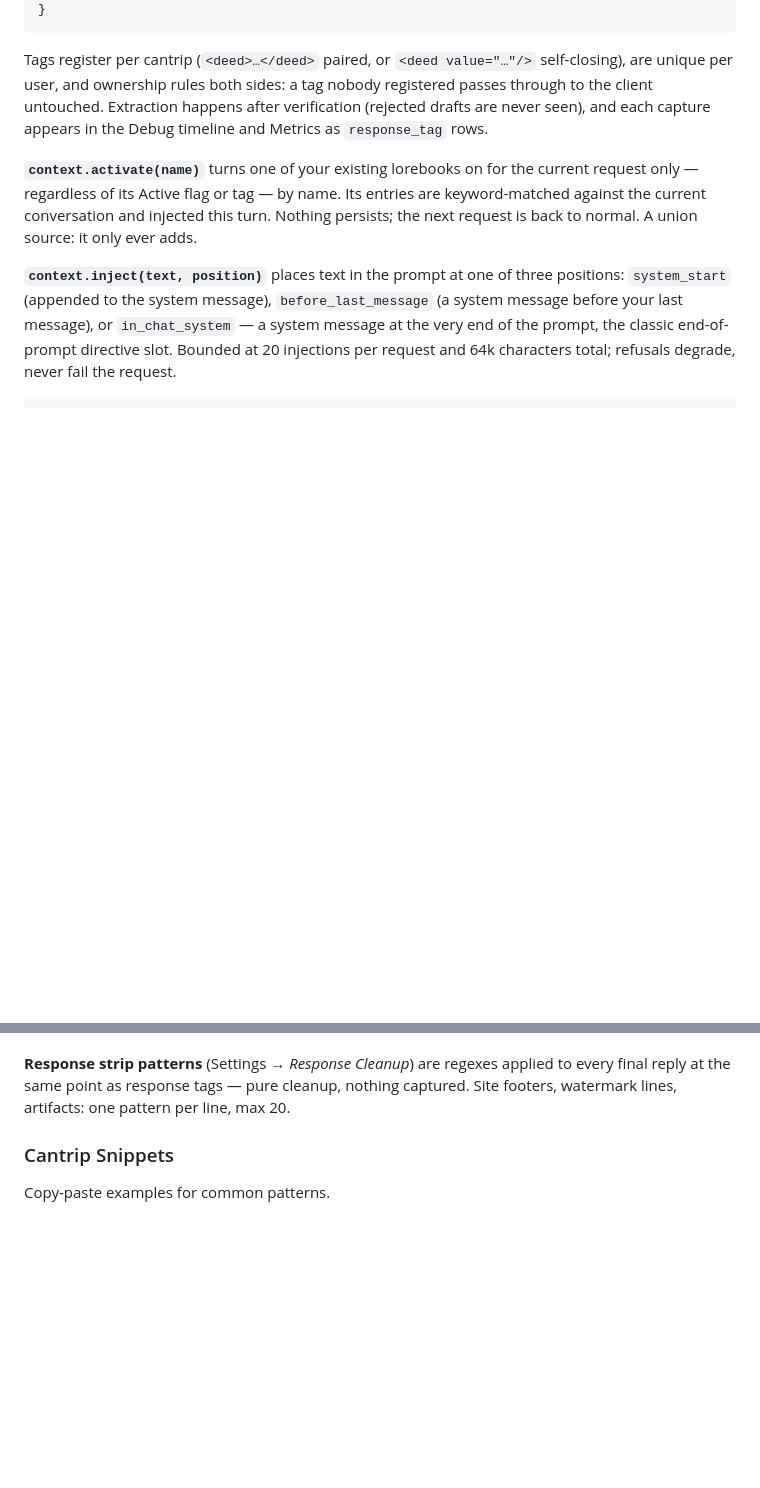
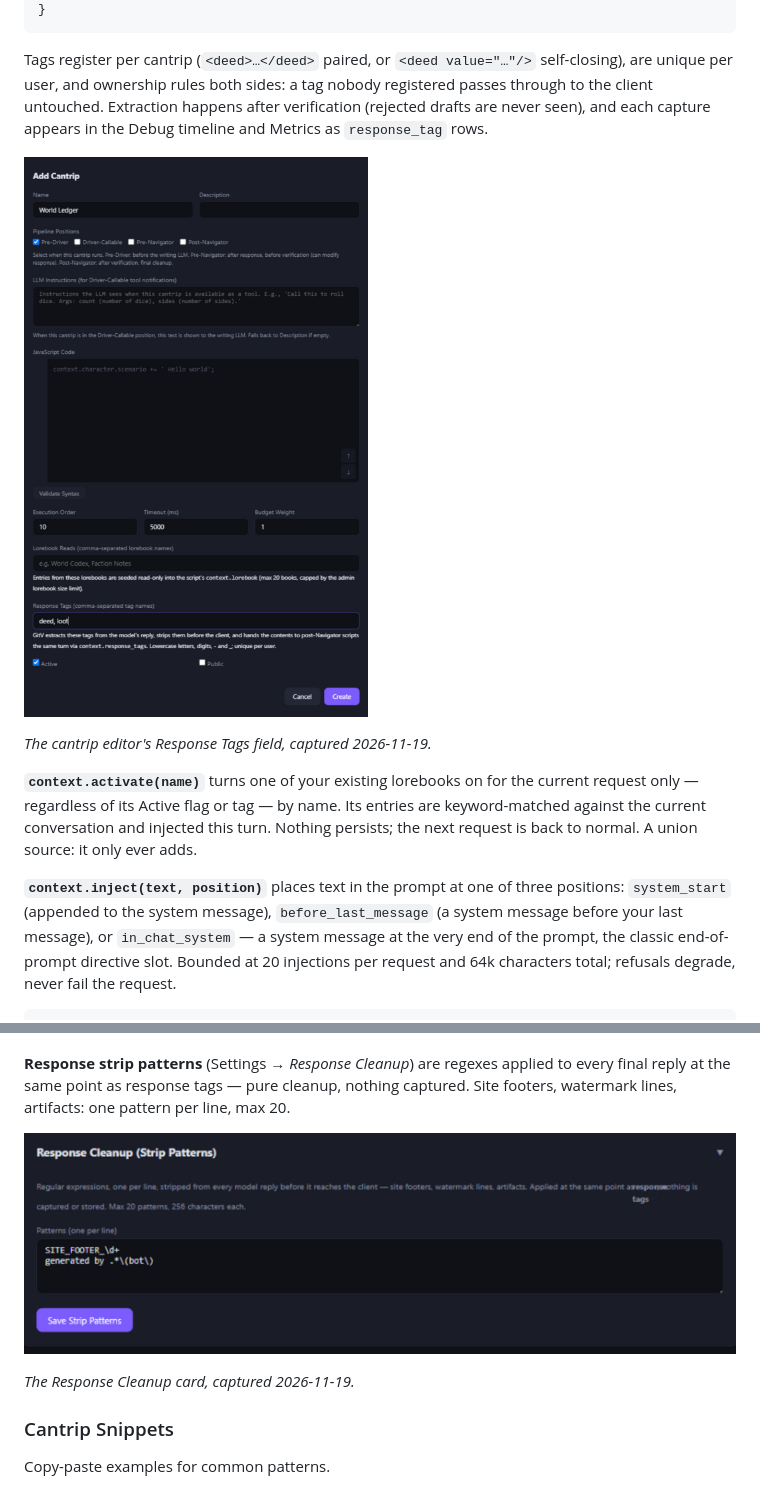
Before and after one commit to Tydorius/GitInTheVan, a Markdown page: docs/user-guide.md, 2 parts joined by grey strips. GitHub-like rendering; pictures changed too: docs/media/gitv-cantrips-response-tags.png (added), docs/media/gitv-settings-strip-patterns.png (added); blank space fills up the shorter version.

Commit message:
0.39.0 docs: promote the response-tags and strip-patterns screenshots into the guide

```diff
--- a/docs/user-guide.md
+++ b/docs/user-guide.md
@@ -565,6 +565,10 @@ Extraction happens after verification (rejected drafts are never seen), and
 each capture appears in the Debug timeline and Metrics as `response_tag`
 rows.
 
+![Cantrip response tags](media/gitv-cantrips-response-tags.png)
+
+*The cantrip editor's Response Tags field, captured 2026-11-19.*
+
 **`context.activate(name)`** turns one of your existing lorebooks on for
 the current request only — regardless of its Active flag or tag — by
 name. Its entries are keyword-matched against the current conversation and
@@ -595,6 +599,10 @@ assistant from user turns.
 applied to every final reply at the same point as response tags — pure
 cleanup, nothing captured. Site footers, watermark lines, artifacts: one
 pattern per line, max 20.
+
+![Response cleanup settings](media/gitv-settings-strip-patterns.png)
+
+*The Response Cleanup card, captured 2026-11-19.*
 
 
 
```
Also changed, not shown: 1 other file.
